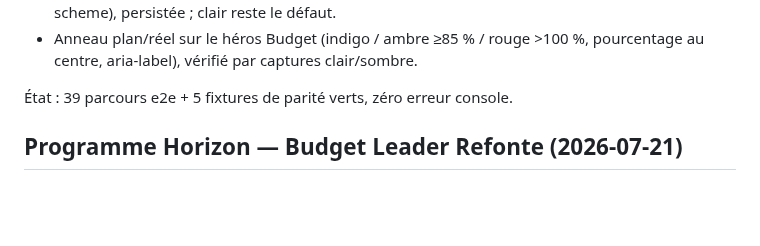
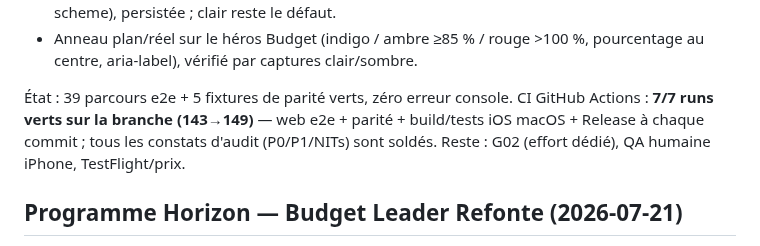
Before and after one commit to Mendestrading21/Budget-, a Markdown page: PROJECT_STATUS.md, the part around the change. GitHub-like rendering; blank space fills up the shorter version.

Commit message:
docs: CI 7/7 verte sur codex/budget-leader-refonte (runs 143-149)
Co-Authored-By: Claude Fable 5 <noreply@anthropic.com>
Claude-Session: https://claude.ai/code/session_01L6ZmLaGmVur3hRrSrxQGyG

```diff
--- a/PROJECT_STATUS.md
+++ b/PROJECT_STATUS.md
@@ -14,6 +14,10 @@ CI activée sur `codex/**`. Lots livrés ici, un commit chacun, suites vertes :
   pourcentage au centre, aria-label), vérifié par captures clair/sombre.
 
 État : 39 parcours e2e + 5 fixtures de parité verts, zéro erreur console.
+CI GitHub Actions : **7/7 runs verts sur la branche (143→149)** — web e2e +
+parité + build/tests iOS macOS + Release à chaque commit ; tous les
+constats d'audit (P0/P1/NITs) sont soldés. Reste : G02 (effort dédié),
+QA humaine iPhone, TestFlight/prix.
 
 ## Programme Horizon — Budget Leader Refonte (2026-07-21)
 
```
